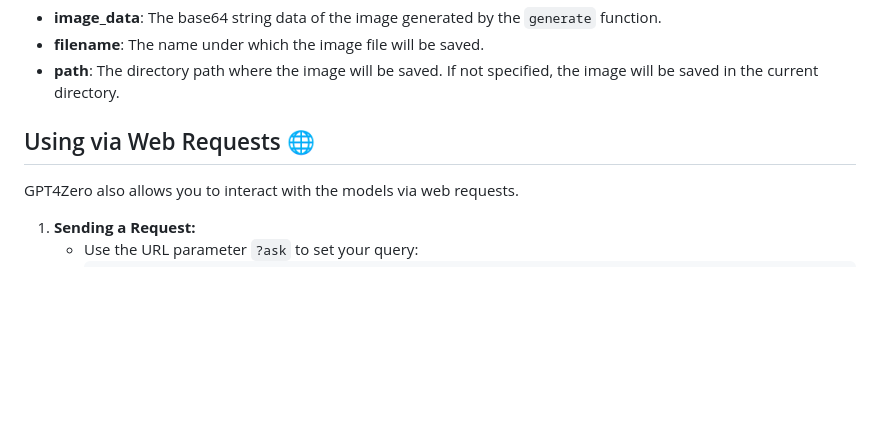
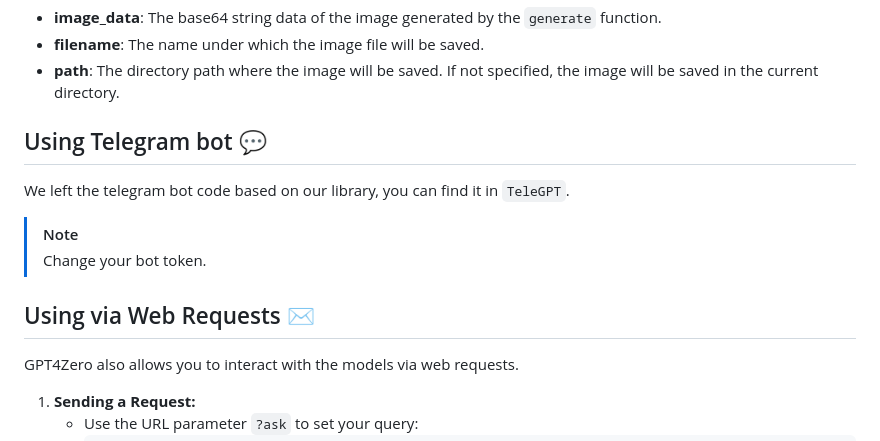
Before and after one commit to Qwez-source/GPT4Zero, a Markdown page: README.md, the part around the change. Rendered like a GitHub page; blank space fills up the shorter version.

```diff
--- a/README.md
+++ b/README.md
@@ -81,7 +81,13 @@ if image_data:
 - **filename**: The name under which the image file will be saved.
 - **path**: The directory path where the image will be saved. If not specified, the image will be saved in the current directory.
 
-## Using via Web Requests 🌐
+## Using Telegram bot 💬
+We left the telegram bot code based on our library, you can find it in `TeleGPT`.
+
+> [!NOTE]
+> Change your bot token.
+
+## Using via Web Requests ✉️
 
 GPT4Zero also allows you to interact with the models via web requests.
 
```
